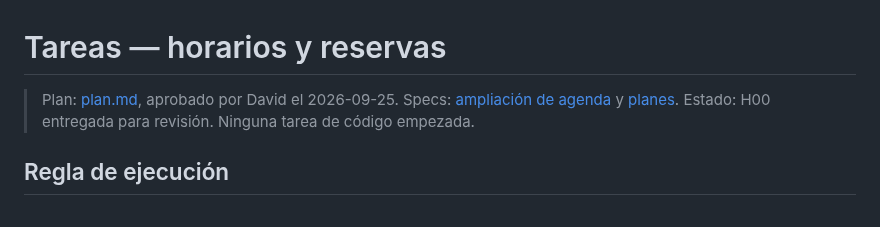
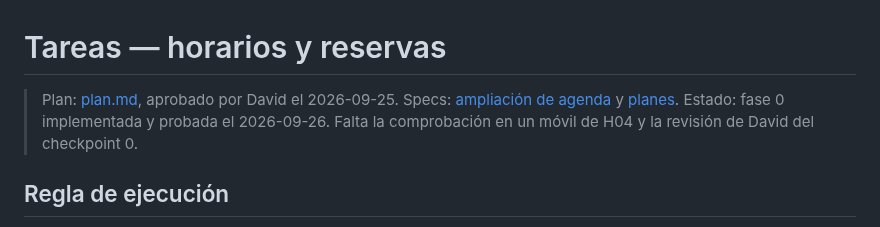
Before and after one commit to davidggarciiia/APPALPHAYOMEGA, a Markdown page: tasks/horarios/todo.md, the part around one of its changes. GitHub-like rendering.

```diff
--- a/tasks/horarios/todo.md
+++ b/tasks/horarios/todo.md
@@ -3,7 +3,8 @@
 > Plan: [plan.md](plan.md), aprobado por David el 2026-09-25. Specs:
 > [ampliación de agenda](../../SPEC-agenda.md#ampliación-horarios-y-reservas) y
 > [planes](../../SPEC-planes.md).
-> Estado: H00 entregada para revisión. Ninguna tarea de código empezada.
+> Estado: fase 0 implementada y probada el 2026-09-26. Falta la comprobación en
+> un móvil de H04 y la revisión de David del checkpoint 0.
 
 ## Regla de ejecución
 
```
Also changed, not shown: other parts of tasks/horarios/todo.md (+45 -22 lines).
